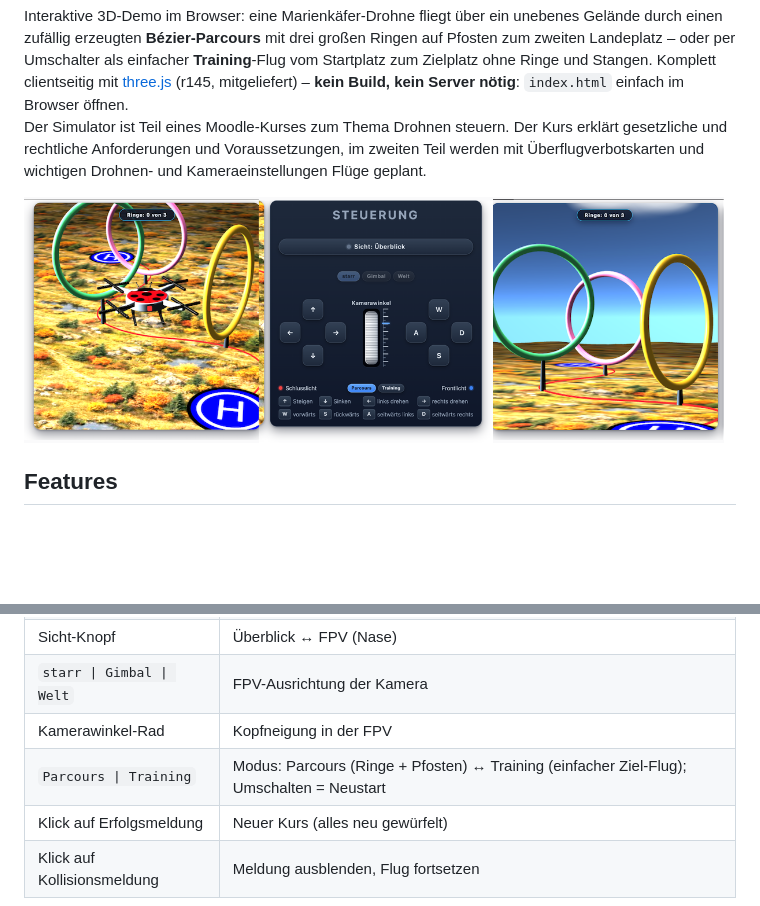
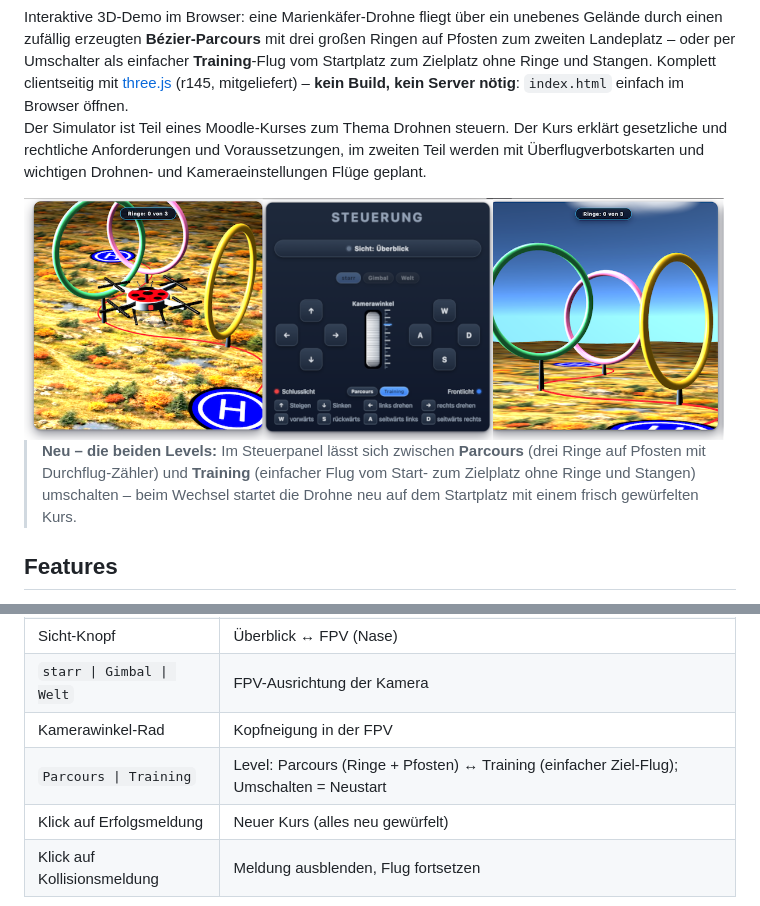
Before and after one commit to nofonbg/Drohnensimulator-Ladybug, a Markdown page: README.md, 2 parts joined by grey strips. Rendered like a GitHub page; pictures changed too: docs/drohnensimulator.png; blank space fills up the shorter version.

Commit message:
docs: neue README-Aufnahme + Hinweis auf die beiden Levels
- Screenshot-Collage neu (Level-Umschalter zeigt Training als aktiven
  Modus), Alt-Text angepasst
- README: blockzitierter Hinweis auf die beiden Levels Parcours und
  Training direkt unter dem Bild, Steuerungszeile auf Level-Terminologie
  umgestellt

```diff
--- a/README.md
+++ b/README.md
@@ -10,7 +10,12 @@ Der Simulator ist Teil eines Moodle-Kurses zum Thema Drohnen steuern. Der Kurs e
 und rechtliche Anforderungen und Voraussetzungen, im zweiten Teil werden mit Überflugverbotskarten
 und wichtigen Drohnen- und Kameraeinstellungen Flüge geplant.
 
-<img src="docs/drohnensimulator.png" alt="Drohnen-Simulator: Kurs mit drei Ringen" width="700">
+<img src="docs/drohnensimulator.png" alt="Drohnen-Simulator: Steuerung mit dem Level-Umschalter Parcours und Training" width="700">
+
+> **Neu – die beiden Levels:** Im Steuerpanel lässt sich zwischen **Parcours**
+> (drei Ringe auf Pfosten mit Durchflug-Zähler) und **Training** (einfacher Flug vom
+> Start- zum Zielplatz ohne Ringe und Stangen) umschalten – beim Wechsel startet die
+> Drohne neu auf dem Startplatz mit einem frisch gewürfelten Kurs.
 
 ## Features
 
@@ -53,7 +58,7 @@ und wichtigen Drohnen- und Kameraeinstellungen Flüge geplant.
 | Sicht-Knopf | Überblick ↔ FPV (Nase) |
 | `starr \| Gimbal \| Welt` | FPV-Ausrichtung der Kamera |
 | Kamerawinkel-Rad | Kopfneigung in der FPV |
-| `Parcours \| Training` | Modus: Parcours (Ringe + Pfosten) ↔ Training (einfacher Ziel-Flug); Umschalten = Neustart |
+| `Parcours \| Training` | Level: Parcours (Ringe + Pfosten) ↔ Training (einfacher Ziel-Flug); Umschalten = Neustart |
 | Klick auf Erfolgsmeldung | Neuer Kurs (alles neu gewürfelt) |
 | Klick auf Kollisionsmeldung | Meldung ausblenden, Flug fortsetzen |
 
```
